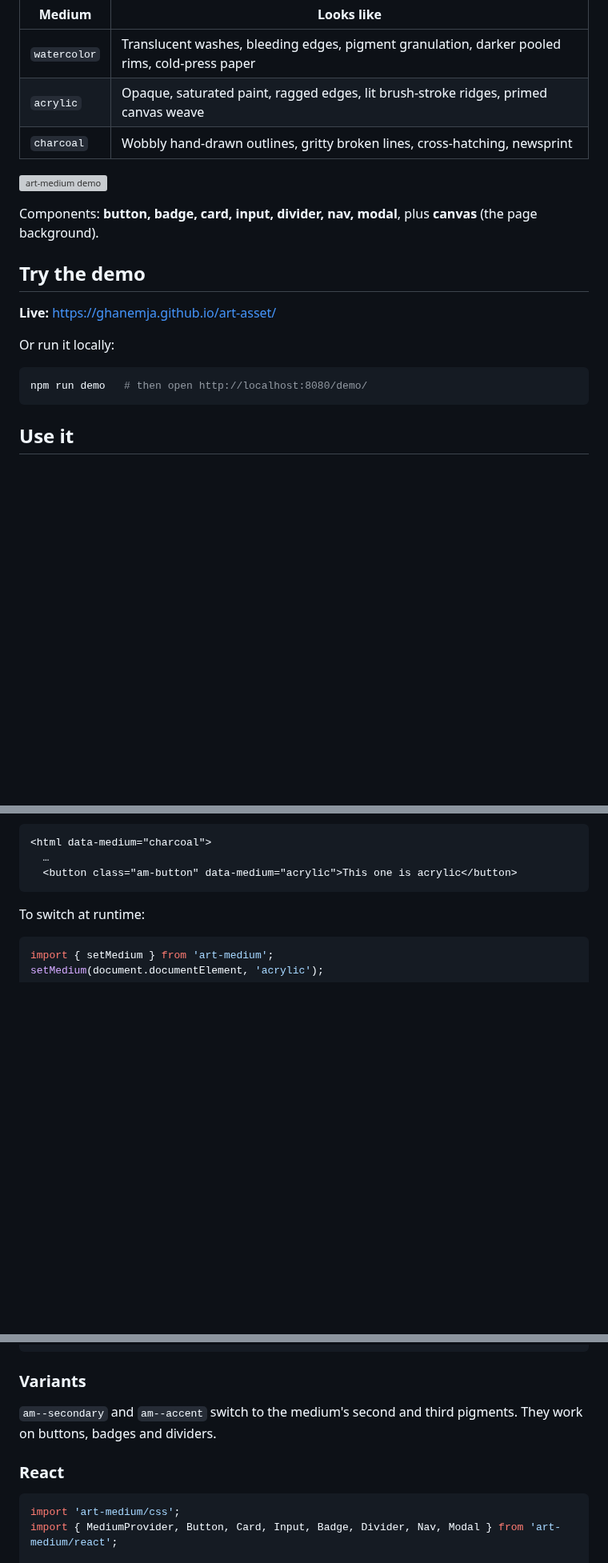
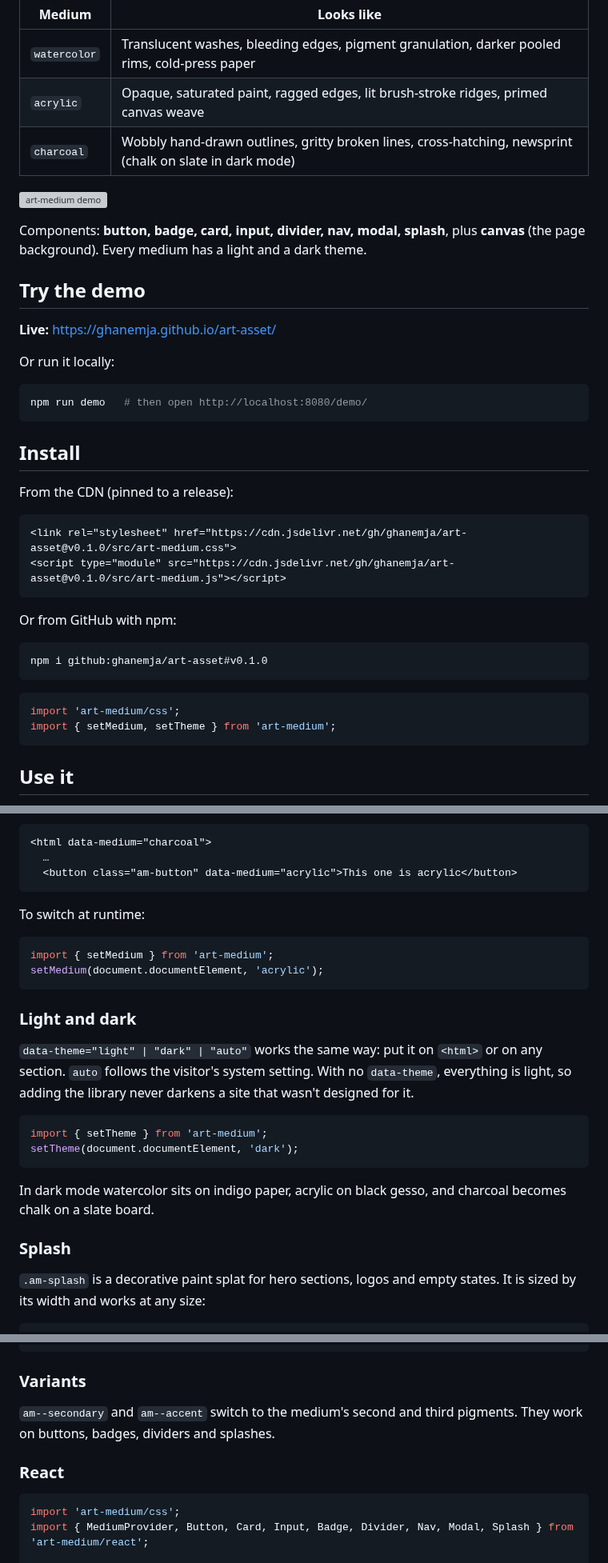
Before and after one commit to ghanemja/art-asset, a Markdown page: README.md, 3 parts joined by grey strips. Shown at 80% size. GitHub-like rendering; blank space fills up the shorter version; grey boxes are pictures that could not be loaded.

````diff
--- a/README.md
+++ b/README.md
@@ -6,11 +6,11 @@ A UI component library where the components are made of art. Buttons, cards, inp
 | --- | --- |
 | `watercolor` | Translucent washes, bleeding edges, pigment granulation, darker pooled rims, cold-press paper |
 | `acrylic` | Opaque, saturated paint, ragged edges, lit brush-stroke ridges, primed canvas weave |
-| `charcoal` | Wobbly hand-drawn outlines, gritty broken lines, cross-hatching, newsprint |
+| `charcoal` | Wobbly hand-drawn outlines, gritty broken lines, cross-hatching, newsprint (chalk on slate in dark mode) |
 
 ![art-medium demo](docs/screenshot.png)
 
-Components: **button, badge, card, input, divider, nav, modal**, plus **canvas** (the page background).
+Components: **button, badge, card, input, divider, nav, modal, splash**, plus **canvas** (the page background). Every medium has a light and a dark theme.
 
 ## Try the demo
 
@@ -22,6 +22,26 @@ Or run it locally:
 npm run demo   # then open http://localhost:8080/demo/
 ```
 
+## Install
+
+From the CDN (pinned to a release):
+
+```html
+<link rel="stylesheet" href="https://cdn.jsdelivr.net/gh/ghanemja/art-asset@v0.1.0/src/art-medium.css">
+<script type="module" src="https://cdn.jsdelivr.net/gh/ghanemja/art-asset@v0.1.0/src/art-medium.js"></script>
+```
+
+Or from GitHub with npm:
+
+```sh
+npm i github:ghanemja/art-asset#v0.1.0
+```
+
+```js
+import 'art-medium/css';
+import { setMedium, setTheme } from 'art-medium';
+```
+
 ## Use it
 
 Plain HTML, no framework or build step:
@@ -68,3 +85,18 @@ import { setMedium } from 'art-medium';
 setMedium(document.documentElement, 'acrylic');
 ```
 
+### Light and dark
+
+`data-theme="light" | "dark" | "auto"` works the same way: put it on `<html>` or on any section. `auto` follows the visitor's system setting. With no `data-theme`, everything is light, so adding the library never darkens a site that wasn't designed for it.
+
+```js
+import { setTheme } from 'art-medium';
+setTheme(document.documentElement, 'dark');
+```
+
+In dark mode watercolor sits on indigo paper, acrylic on black gesso, and charcoal becomes chalk on a slate board.
+
+### Splash
+
+`.am-splash` is a decorative paint splat for hero sections, logos and empty states. It is sized by its width and works at any size:
+
@@ -71,10 +107,10 @@ setMedium(document.documentElement, 'acrylic');
 ### Variants
 
-`am--secondary` and `am--accent` switch to the medium's second and third pigments. They work on buttons, badges and dividers.
+`am--secondary` and `am--accent` switch to the medium's second and third pigments. They work on buttons, badges, dividers and splashes.
 
 ### React
 
 ```jsx
 import 'art-medium/css';
-import { MediumProvider, Button, Card, Input, Badge, Divider, Nav, Modal } from 'art-medium/react';
+import { MediumProvider, Button, Card, Input, Badge, Divider, Nav, Modal, Splash } from 'art-medium/react';
 
````
Also changed, not shown: other parts of README.md (+16 -6 lines), CHANGELOG.md (added, +11 -0 lines), docs/og.png, 7 other files.
